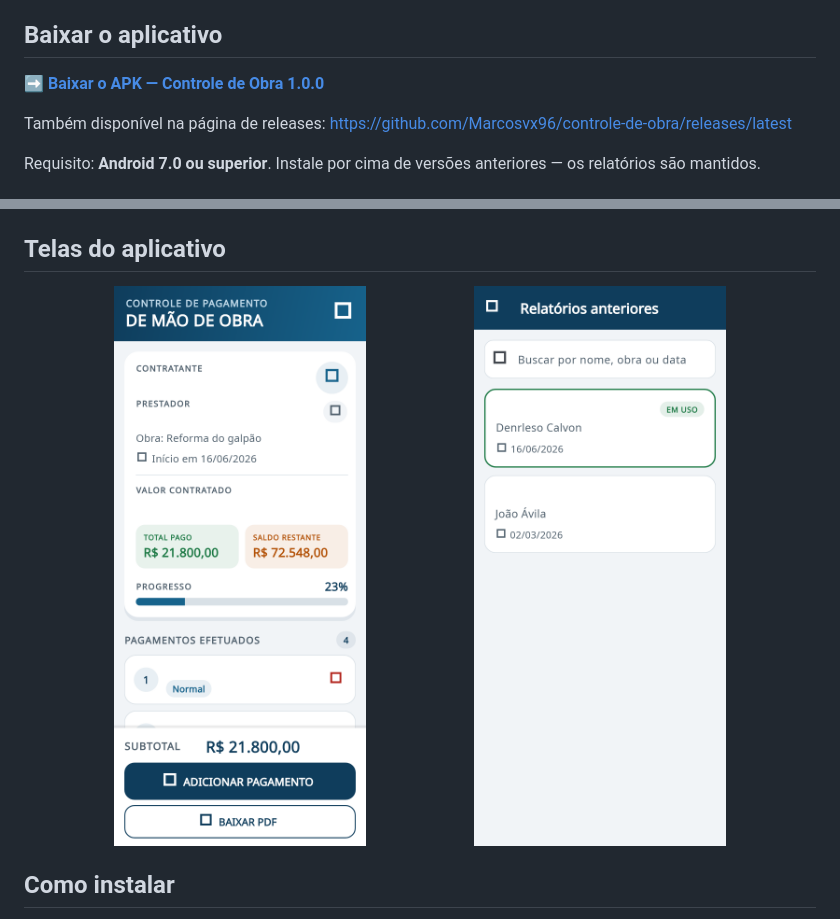
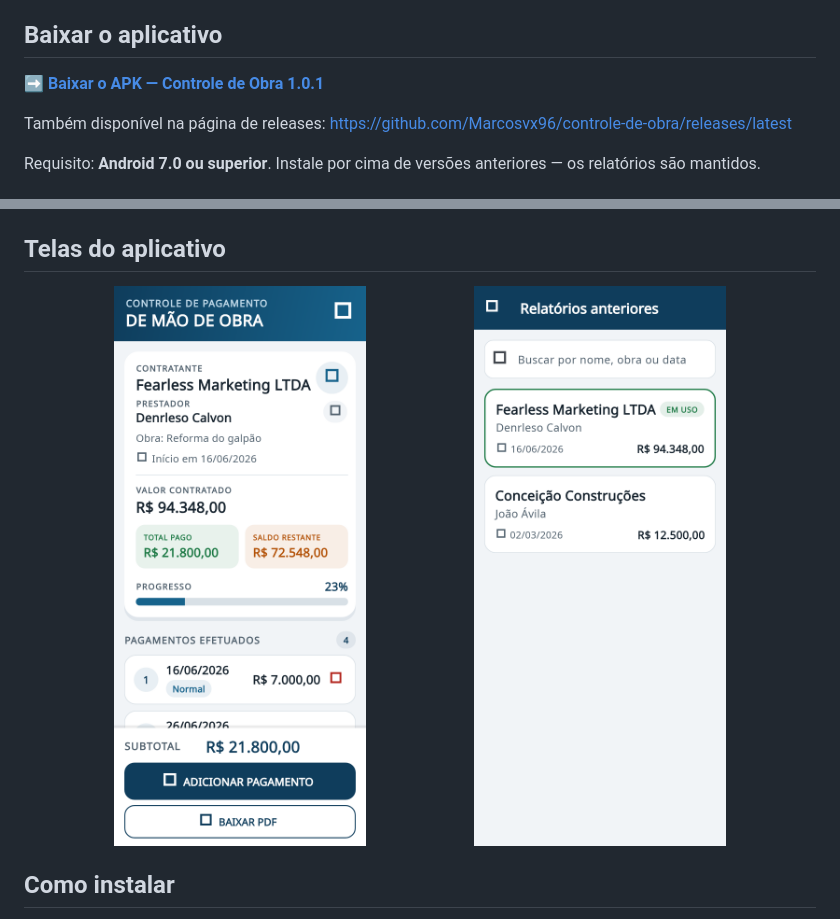
Before and after one commit to Marcosvx96/controle-de-obra, a Markdown page: README.md, 2 parts joined by grey strips. Rendered like a GitHub page; pictures changed too: screenshots/app-inicio.png, screenshots/app-relatorios.png.

```diff
--- a/README.md
+++ b/README.md
@@ -7,7 +7,7 @@ com coluna de assinatura em branco.
 
 ## Baixar o aplicativo
 
-➡️ **[Baixar o APK — Controle de Obra 1.0.0](https://github.com/Marcosvx96/controle-de-obra/releases/download/v1.0.0/Controle-de-Obra-v1.0.0.apk)**
+➡️ **[Baixar o APK — Controle de Obra 1.0.1](https://github.com/Marcosvx96/controle-de-obra/releases/download/v1.0.1/Controle-de-Obra-v1.0.1.apk)**
 
 Também disponível na página de releases:
 <https://github.com/Marcosvx96/controle-de-obra/releases/latest>
```
Also changed, not shown: 3 other files.
